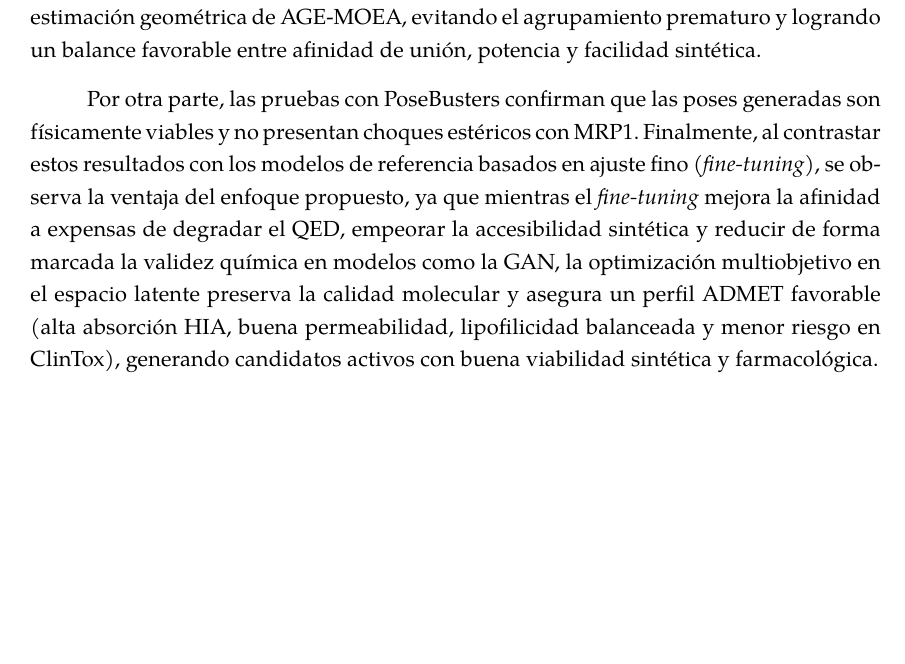
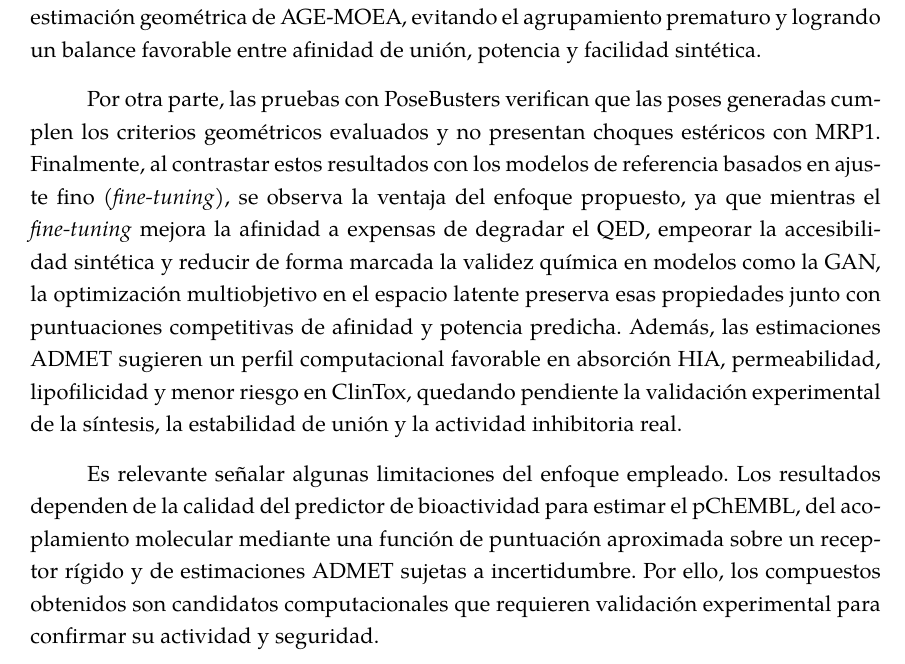
Before and after one commit to cepmcs/Tesina_Esqueleto, a LaTeX thesis (UMUthesis.tex, which reads Chapters/04-Resultados.tex): part of page 105 of 142, cut so that both start at the same text, the shorter picture padded with empty space. Compiled offline with XeLaTeX; a LaTeX package or settings file that is missing is left out.

Commit message:
docs: update results analysis and add limitations section in chapter 4

```diff
--- a/Chapters/04-Resultados.tex
+++ b/Chapters/04-Resultados.tex
@@ -713,4 +713,6 @@ La formulación del diseño molecular optimizando simultáneamente la afinidad p
 
 En la comparación entre algoritmos, los tres métodos muestran complementariedad al aportar soluciones al Frente No Dominado Conjunto Global. No obstante, \acrshort{nsga3} con SBX presenta el desempeño más consistente en la exploración de este espacio, alcanzando el mayor hipervolumen y el promedio más alto de pChEMBL. Esta ventaja podría atribuirse a que los puntos de referencia estructurados de \acrshort{nsga3} guían la búsqueda de forma más equilibrada que la distancia de apiñamiento de \acrshort{nsga2} o la estimación geométrica de \acrshort{agemoea}, evitando el agrupamiento prematuro y logrando un balance favorable entre afinidad de unión, potencia y facilidad sintética.
 
-Por otra parte, las pruebas con PoseBusters confirman que las poses generadas son físicamente viables y no presentan choques estéricos con \gls{mrp1}. Finalmente, al contrastar estos resultados con los modelos de referencia basados en ajuste fino (\textit{fine-tuning}), se observa la ventaja del enfoque propuesto, ya que mientras el \textit{fine-tuning} mejora la afinidad a expensas de degradar el \gls{qed}, empeorar la accesibilidad sintética y reducir de forma marcada la validez química en modelos como la GAN, la optimización multiobjetivo en el espacio latente preserva la calidad molecular y asegura un perfil \gls{admet} favorable (alta absorción HIA, buena permeabilidad, lipofilicidad balanceada y menor riesgo en ClinTox), generando candidatos activos con buena viabilidad sintética y farmacológica.
+Por otra parte, las pruebas con PoseBusters verifican que las poses generadas cumplen los criterios geométricos evaluados y no presentan choques estéricos con \gls{mrp1}. Finalmente, al contrastar estos resultados con los modelos de referencia basados en ajuste fino (\textit{fine-tuning}), se observa la ventaja del enfoque propuesto, ya que mientras el \textit{fine-tuning} mejora la afinidad a expensas de degradar el \gls{qed}, empeorar la accesibilidad sintética y reducir de forma marcada la validez química en modelos como la GAN, la optimización multiobjetivo en el espacio latente preserva esas propiedades junto con puntuaciones competitivas de afinidad y potencia predicha. Además, las estimaciones \gls{admet} sugieren un perfil computacional favorable en absorción HIA, permeabilidad, lipofilicidad y menor riesgo en ClinTox, quedando pendiente la validación experimental de la síntesis, la estabilidad de unión y la actividad inhibitoria real.
+
+Es relevante señalar algunas limitaciones del enfoque empleado. Los resultados dependen de la calidad del predictor de bioactividad para estimar el pChEMBL, del acoplamiento molecular mediante una función de puntuación aproximada sobre un receptor rígido y de estimaciones \gls{admet} sujetas a incertidumbre. Por ello, los compuestos obtenidos son candidatos computacionales que requieren validación experimental para confirmar su actividad y seguridad.
```
Also changed, not shown: 1 other file.
